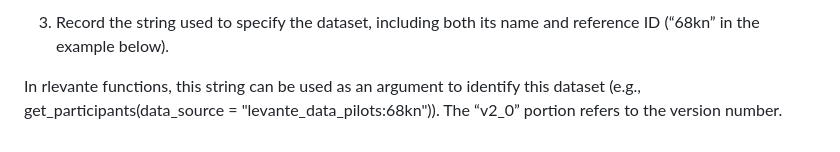
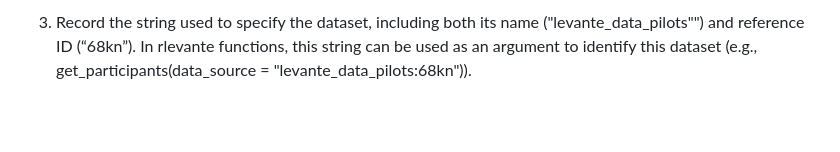
Before and after one commit to levante-framework/rlevante, a Markdown page: README.md, the part around one of its changes. GitHub-like rendering; blank space fills up the shorter version.

Commit message:
fixing readme md formatting

```diff
--- a/README.md
+++ b/README.md
@@ -40,4 +40,2 @@ To find and use a dataset’s reference ID, follow these steps:
 
-3. Record the string used to specify the dataset, including both its name and reference ID (“68kn” in the example below).
-
-In rlevante functions, this string can be used as an argument to identify this dataset (e.g., get_participants(data_source = "levante_data_pilots:68kn")). The “v2_0” portion refers to the version number.
+3. Record the string used to specify the dataset, including both its name ("levante_data_pilots"") and reference ID (“68kn”). In rlevante functions, this string can be used as an argument to identify this dataset (e.g., get_participants(data_source = "levante_data_pilots:68kn")).
```
Also changed, not shown: other parts of README.md (+5 -5 lines).
